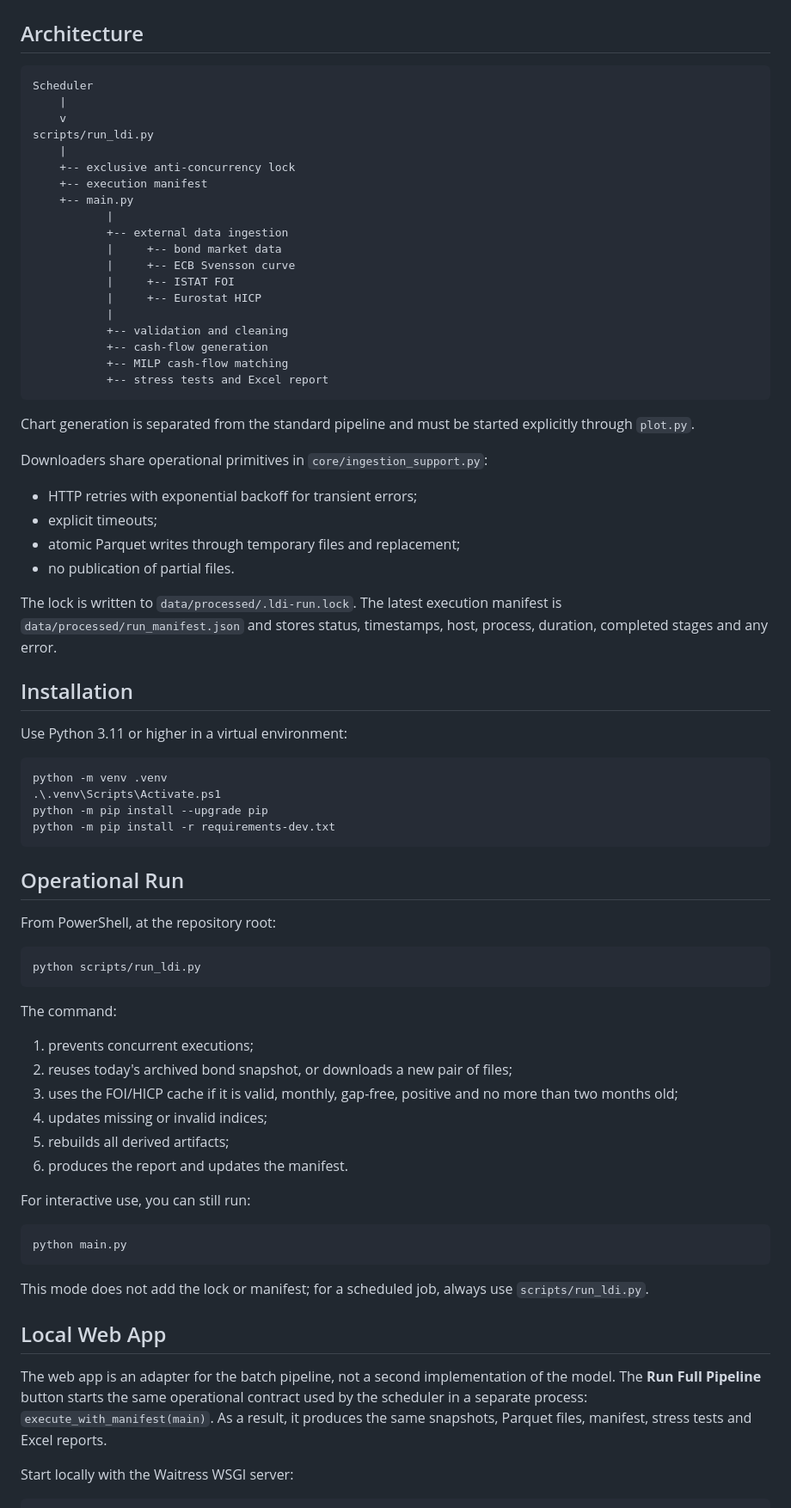
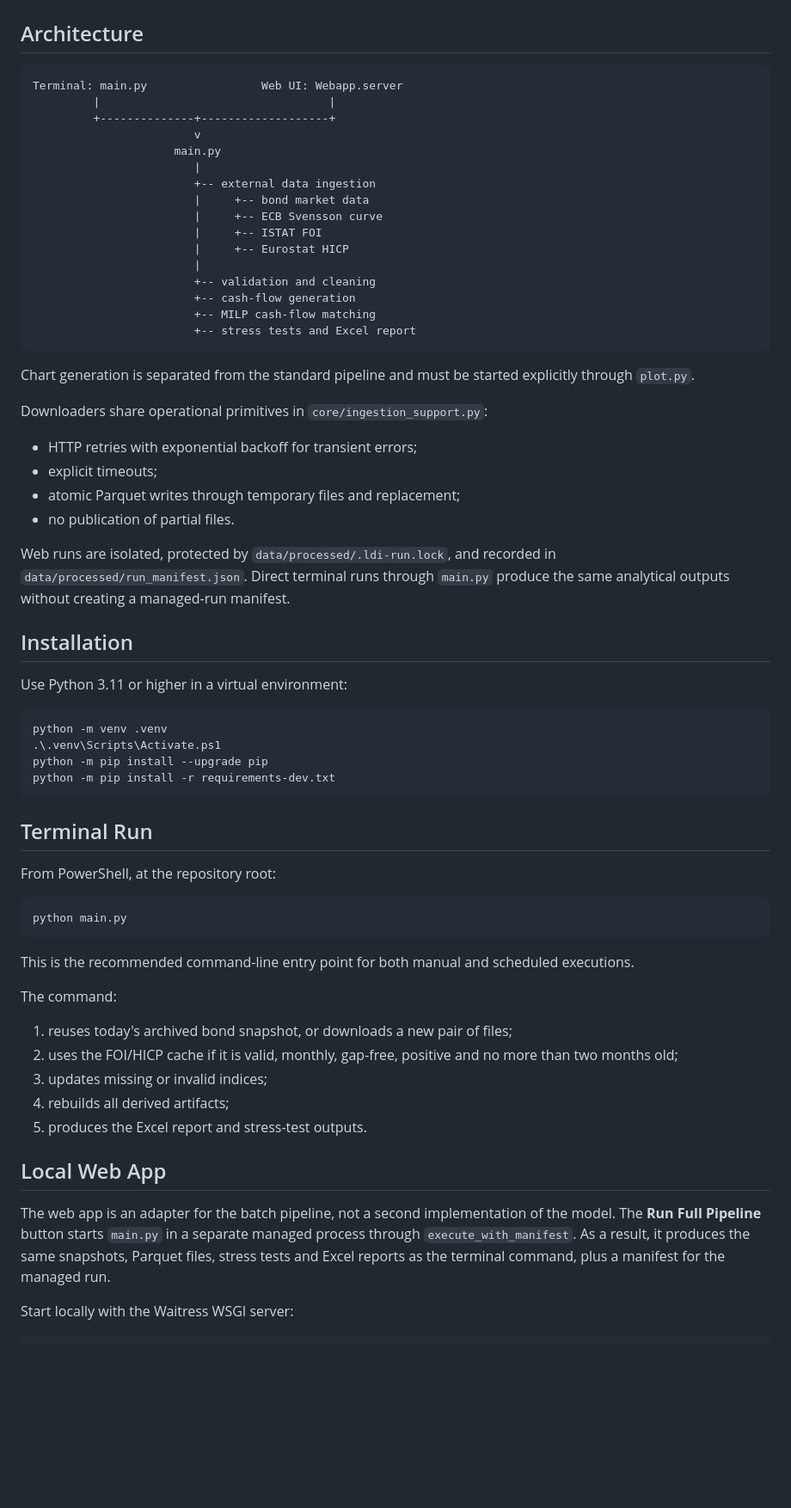
Before and after one commit to gabrielealberto/LDI_project, a Markdown page: README.md, the part around one of its changes. Shown at 86% size. GitHub-like rendering; blank space fills up the shorter version.

Commit message:
readme_update

````diff
--- a/README.md
+++ b/README.md
@@ -25,25 +25,22 @@ The charts below show representative outputs generated by `plot.py` from a compl
 ## Architecture
 
 ```text
-Scheduler
-    |
-    v
-scripts/run_ldi.py
-    |
-    +-- exclusive anti-concurrency lock
-    +-- execution manifest
-    +-- main.py
-           |
-           +-- external data ingestion
-           |     +-- bond market data
-           |     +-- ECB Svensson curve
-           |     +-- ISTAT FOI
-           |     +-- Eurostat HICP
-           |
-           +-- validation and cleaning
-           +-- cash-flow generation
-           +-- MILP cash-flow matching
-           +-- stress tests and Excel report
+Terminal: main.py                 Web UI: Webapp.server
+         |                                  |
+         +--------------+-------------------+
+                        v
+                     main.py
+                        |
+                        +-- external data ingestion
+                        |     +-- bond market data
+                        |     +-- ECB Svensson curve
+                        |     +-- ISTAT FOI
+                        |     +-- Eurostat HICP
+                        |
+                        +-- validation and cleaning
+                        +-- cash-flow generation
+                        +-- MILP cash-flow matching
+                        +-- stress tests and Excel report
 ```
 
 Chart generation is separated from the standard pipeline and must be started explicitly through `plot.py`.
@@ -55,7 +52,7 @@ Downloaders share operational primitives in `core/ingestion_support.py`:
 - atomic Parquet writes through temporary files and replacement;
 - no publication of partial files.
 
-The lock is written to `data/processed/.ldi-run.lock`. The latest execution manifest is `data/processed/run_manifest.json` and stores status, timestamps, host, process, duration, completed stages and any error.
+Web runs are isolated, protected by `data/processed/.ldi-run.lock`, and recorded in `data/processed/run_manifest.json`. Direct terminal runs through `main.py` produce the same analytical outputs without creating a managed-run manifest.
 
 ## Installation
 
@@ -68,34 +65,27 @@ python -m pip install --upgrade pip
 python -m pip install -r requirements-dev.txt
 ```
 
-## Operational Run
+## Terminal Run
 
 From PowerShell, at the repository root:
-
-```powershell
-python scripts/run_ldi.py
-```
-
-The command:
-
-1. prevents concurrent executions;
-2. reuses today's archived bond snapshot, or downloads a new pair of files;
-3. uses the FOI/HICP cache if it is valid, monthly, gap-free, positive and no more than two months old;
-4. updates missing or invalid indices;
-5. rebuilds all derived artifacts;
-6. produces the report and updates the manifest.
-
-For interactive use, you can still run:
 
 ```powershell
 python main.py
 ```
 
-This mode does not add the lock or manifest; for a scheduled job, always use `scripts/run_ldi.py`.
+This is the recommended command-line entry point for both manual and scheduled executions.
+
+The command:
+
+1. reuses today's archived bond snapshot, or downloads a new pair of files;
+2. uses the FOI/HICP cache if it is valid, monthly, gap-free, positive and no more than two months old;
+3. updates missing or invalid indices;
+4. rebuilds all derived artifacts;
+5. produces the Excel report and stress-test outputs.
 
 ## Local Web App
 
-The web app is an adapter for the batch pipeline, not a second implementation of the model. The **Run Full Pipeline** button starts the same operational contract used by the scheduler in a separate process: `execute_with_manifest(main)`. As a result, it produces the same snapshots, Parquet files, manifest, stress tests and Excel reports.
+The web app is an adapter for the batch pipeline, not a second implementation of the model. The **Run Full Pipeline** button starts `main.py` in a separate managed process through `execute_with_manifest`. As a result, it produces the same snapshots, Parquet files, stress tests and Excel reports as the terminal command, plus a manifest for the managed run.
 
 Start locally with the Waitress WSGI server:
 
````
Also changed, not shown: other parts of README.md (+7 -7 lines).
